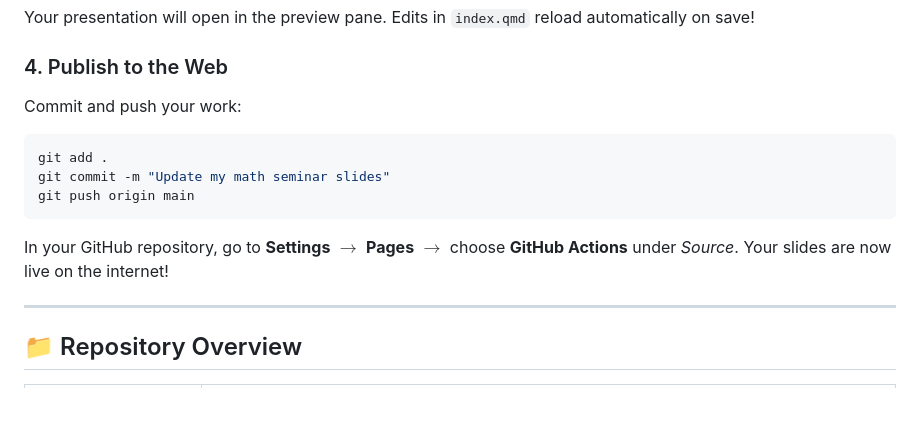
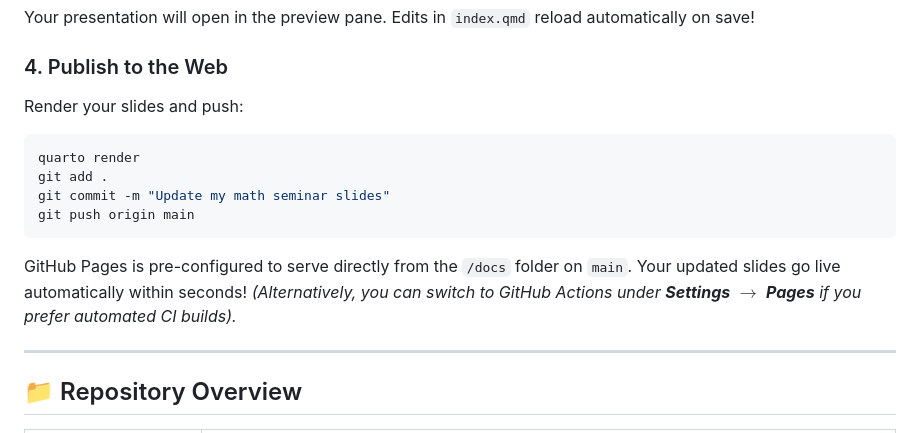
Before and after one commit to Washington-College/quarto-math-seminar-slides, a Markdown page: README.md, the part around the change. Drawn GitHub-style; blank space fills up the shorter version.

````diff
--- a/README.md
+++ b/README.md
@@ -36,13 +36,15 @@ quarto preview index.qmd
 Your presentation will open in the preview pane. Edits in `index.qmd` reload automatically on save!
 
 ### 4. Publish to the Web
-Commit and push your work:
+Render your slides and push:
 ```bash
+quarto render
 git add .
 git commit -m "Update my math seminar slides"
 git push origin main
 ```
-In your GitHub repository, go to **Settings** $\to$ **Pages** $\to$ choose **GitHub Actions** under *Source*. Your slides are now live on the internet!
+GitHub Pages is pre-configured to serve directly from the `/docs` folder on `main`. Your updated slides go live automatically within seconds!
+*(Alternatively, you can switch to GitHub Actions under **Settings** $\to$ **Pages** if you prefer automated CI builds).*
 
 ---
 
````
Also changed, not shown: STUDENT_GUIDE.md (+11 -7 lines).
